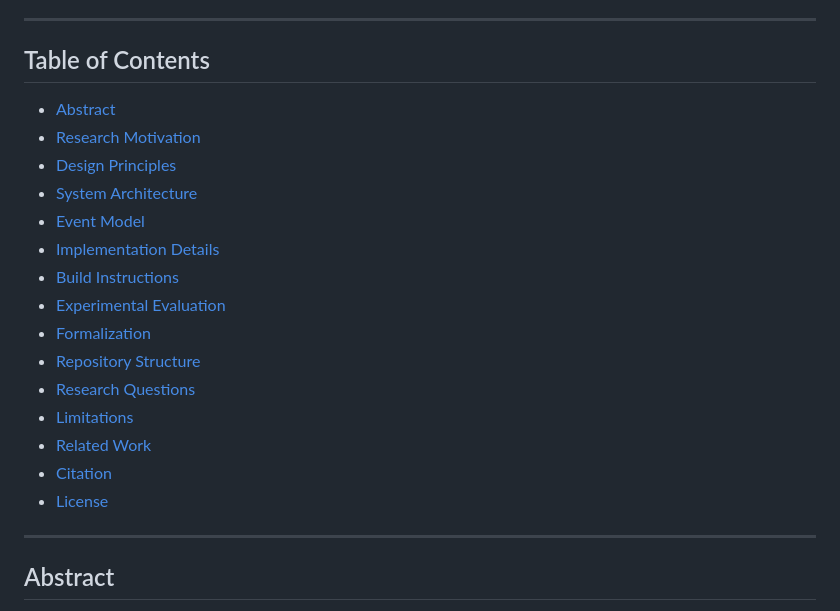
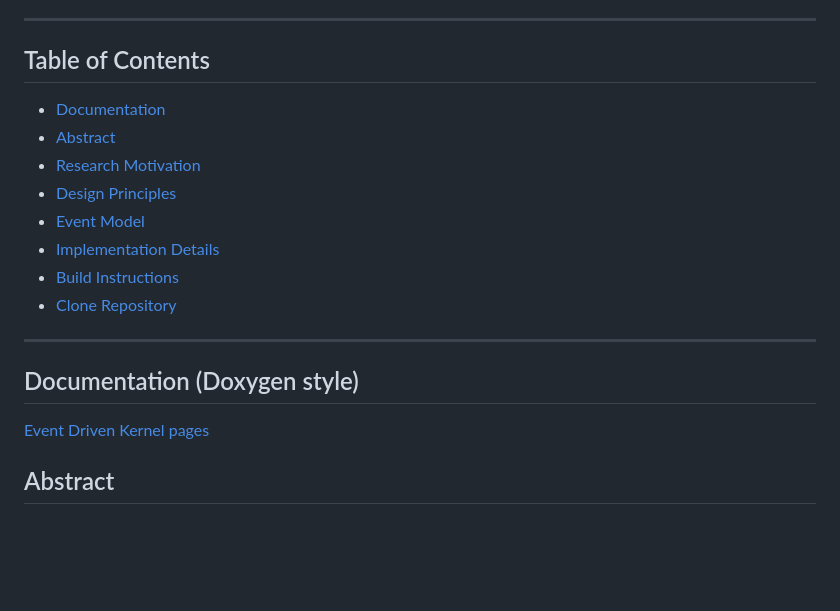
Before and after one commit to pavelreutski/rpv-evt-driven-os, a Markdown page: README.md, the part around one of its changes. Rendered like a GitHub page; blank space fills up the shorter version.

```diff
--- a/README.md
+++ b/README.md
@@ -12,23 +12,19 @@
 
 ## Table of Contents
 
+- [Documentation](#documentation)
 - [Abstract](#abstract)
 - [Research Motivation](#research-motivation)
 - [Design Principles](#design-principles)
-- [System Architecture](#system-architecture)
 - [Event Model](#event-model)
 - [Implementation Details](#implementation-details)
 - [Build Instructions](#build-instructions)
-- [Experimental Evaluation](#experimental-evaluation)
-- [Formalization](#formalization)
-- [Repository Structure](#repository-structure)
-- [Research Questions](#research-questions)
-- [Limitations](#limitations)
-- [Related Work](#related-work)
-- [Citation](#citation)
-- [License](#license)
+- [Clone Repository](#clone-repository)
 
 ---
+
+## Documentation (Doxygen style)
+[Event Driven Kernel pages](https://pavelreutski.github.io/rpv-evt-driven-os/)
 
 ## Abstract
 
```
Also changed, not shown: other parts of README.md (+4 -8 lines).
